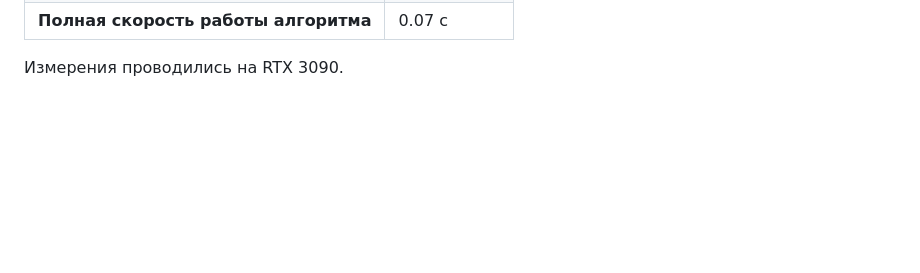
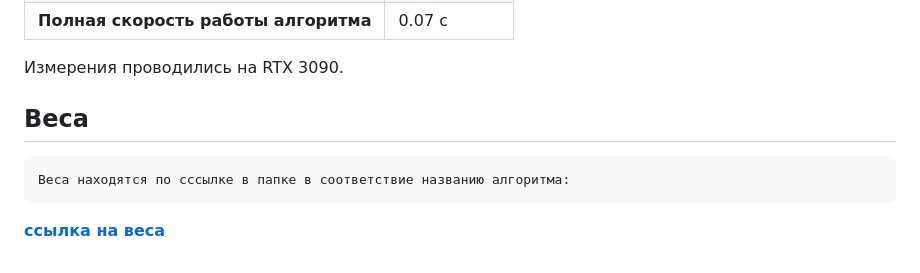
Before and after one commit to MLFreelib/cvflow, a Markdown page: README.md, the part around the change. Drawn GitHub-style; blank space fills up the shorter version.

Commit message:
Added link to weights

```diff
--- a/README.md
+++ b/README.md
@@ -251,3 +251,8 @@ CVFlow - набор алгоритмов на основе компьютерн
 
 
 </details>
+
+## Веса
+
+    Веса находятся по сссылке в папке в соответствие названию алгоритма:
+<b>[ссылка на веса](google.com)
```
